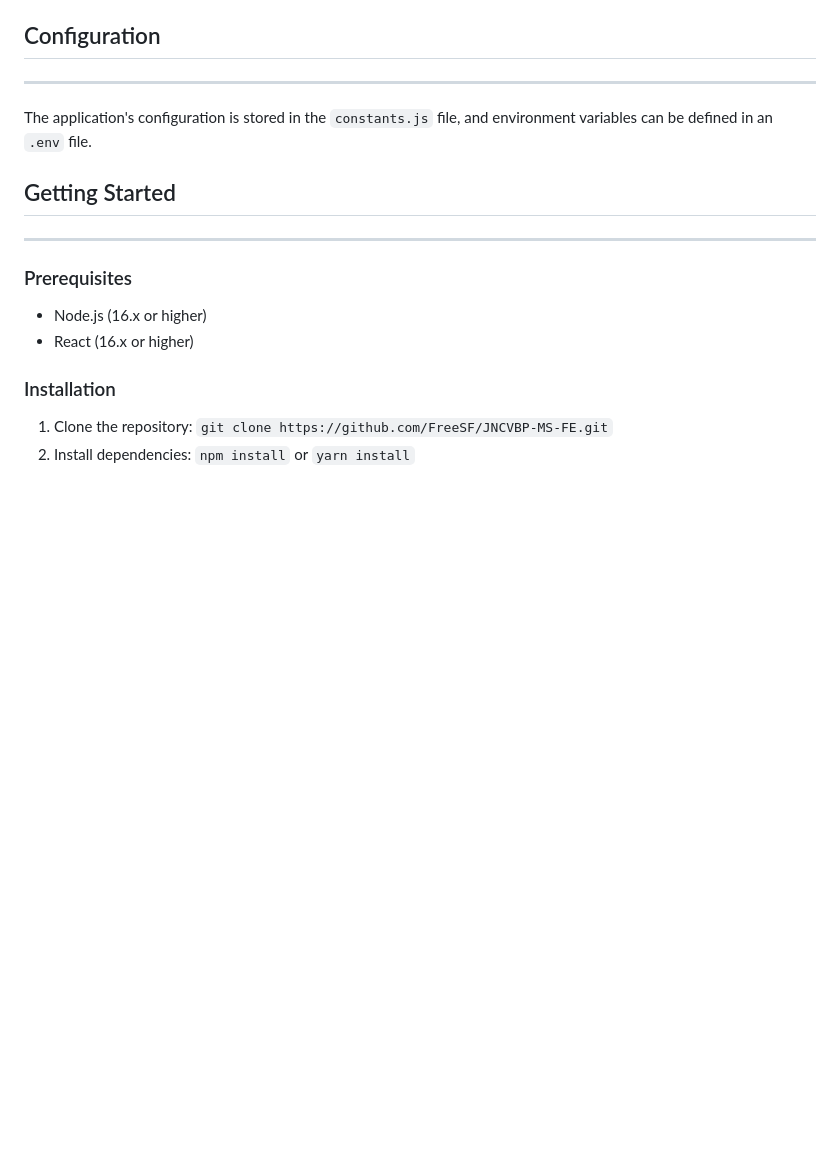
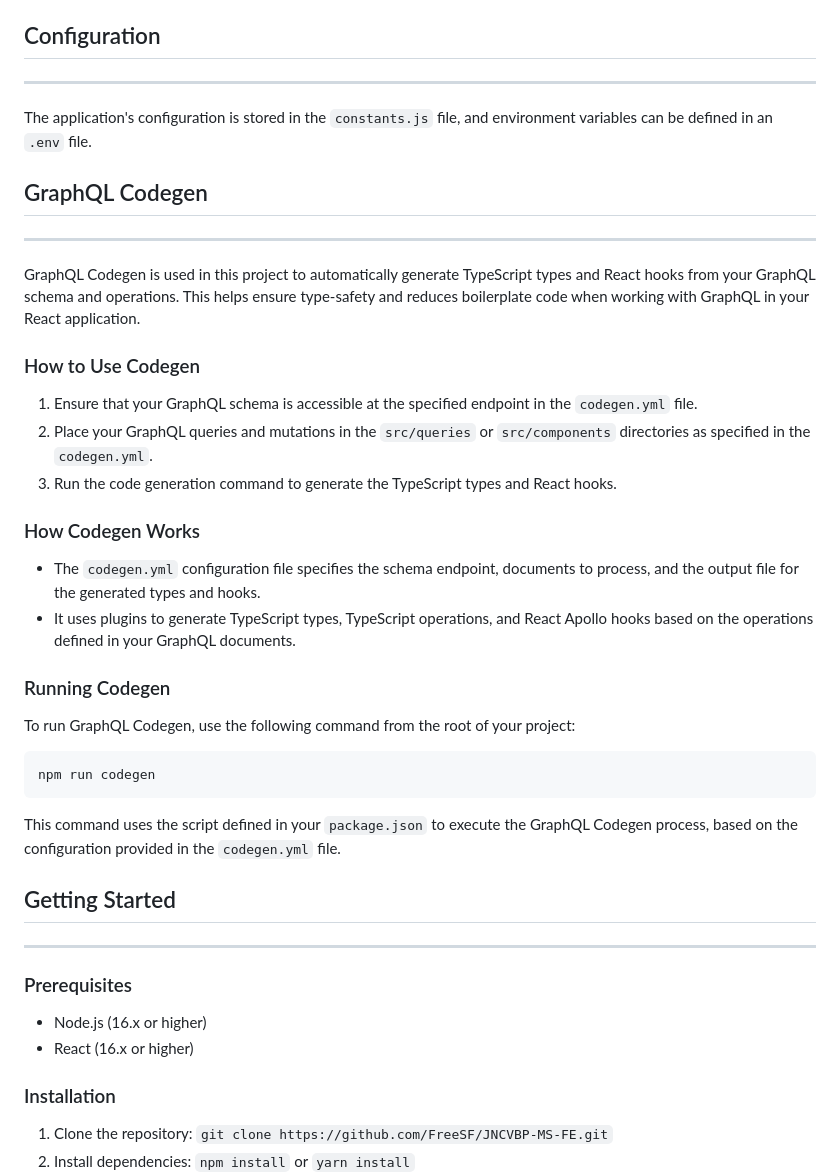
Before and after one commit to FreeSF/JNCVBP-MS-FE, a Markdown page: README.md, the part around the change. Rendered like a GitHub page; blank space fills up the shorter version.

Commit message:
added codegen info to Readme.md

````diff
--- a/README.md
+++ b/README.md
@@ -47,6 +47,33 @@ Please note that this application is for demonstration purposes only and should
 
 The application's configuration is stored in the `constants.js` file, and environment variables can be defined in an `.env` file.
 
+## GraphQL Codegen
+
+---
+
+GraphQL Codegen is used in this project to automatically generate TypeScript types and React hooks from your GraphQL schema and operations. This helps ensure type-safety and reduces boilerplate code when working with GraphQL in your React application.
+
+### How to Use Codegen
+
+1. Ensure that your GraphQL schema is accessible at the specified endpoint in the `codegen.yml` file.
+2. Place your GraphQL queries and mutations in the `src/queries` or `src/components` directories as specified in the `codegen.yml`.
+3. Run the code generation command to generate the TypeScript types and React hooks.
+
+### How Codegen Works
+
+- The `codegen.yml` configuration file specifies the schema endpoint, documents to process, and the output file for the generated types and hooks.
+- It uses plugins to generate TypeScript types, TypeScript operations, and React Apollo hooks based on the operations defined in your GraphQL documents.
+
+### Running Codegen
+
+To run GraphQL Codegen, use the following command from the root of your project:
+
+```bash
+npm run codegen
+```
+
+This command uses the script defined in your `package.json` to execute the GraphQL Codegen process, based on the configuration provided in the `codegen.yml` file.
+
 ## Getting Started
 
 ---
````
